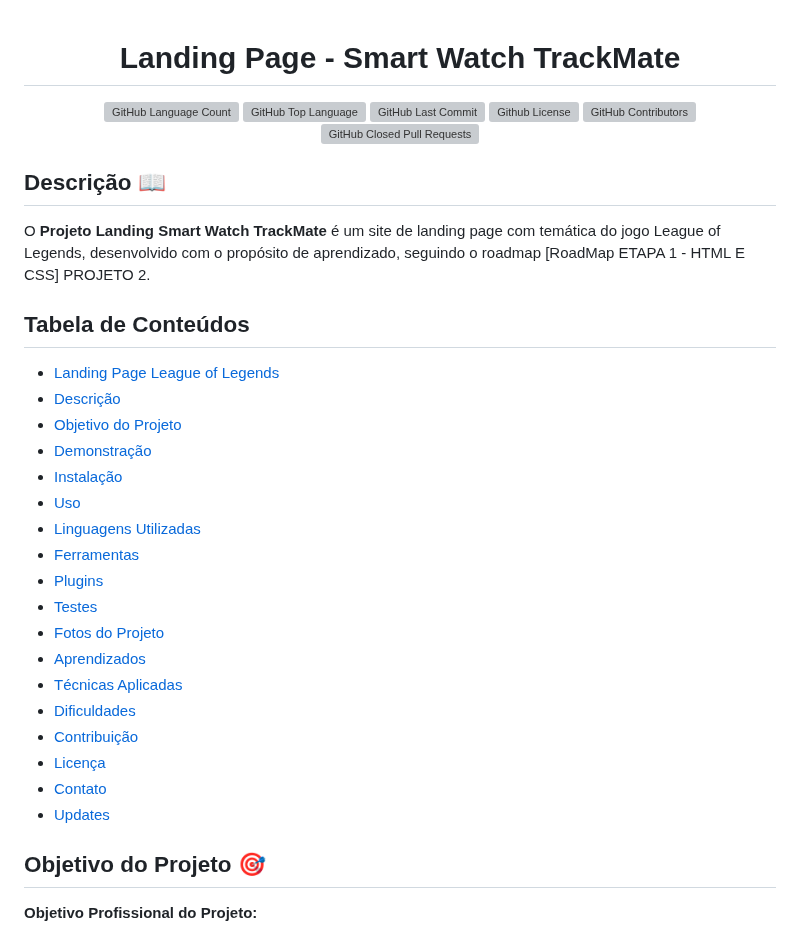
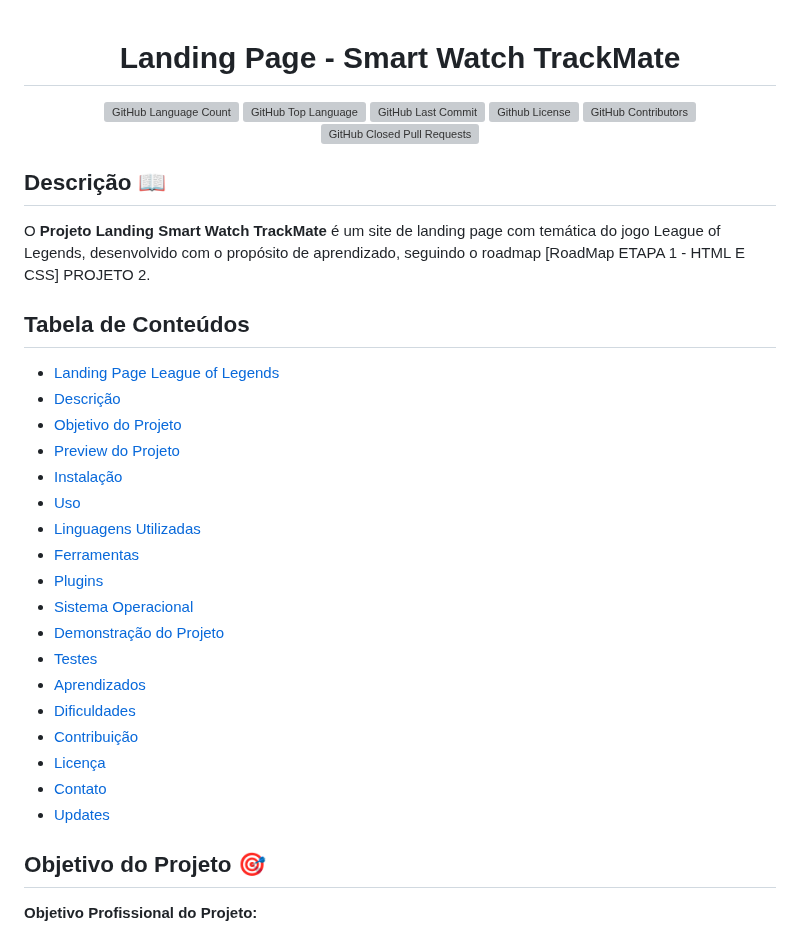
Before and after one commit to Damniel-Guilherme/LandingPage-SmartWatchTrackMate, a Markdown page: README.md, the part around one of its changes. Rendered like a GitHub page; grey boxes are pictures that could not be loaded.

```diff
--- a/README.md
+++ b/README.md
@@ -1,2 +1 @@
-
 <div align="center">
@@ -17,24 +16,25 @@ O **Projeto Landing Smart Watch TrackMate** é um site de landing page com temá
 
 ## Tabela de Conteúdos
 
-  - [Landing Page League of Legends](#landingpage-Smart-Watch-TrackMate)
-  - [Descrição](#descrição)
-  - [Objetivo do Projeto](#objetivo-do-projeto)
-  - [Demonstração](#demonstração)
-  - [Instalação](#instalação)
-  - [Uso](#uso)
-  - [Linguagens Utilizadas](#linguagens-utilizadas)
-  - [Ferramentas](#ferramentas)
-  - [Plugins](#plugins)
-  - [Testes](#testes)
-  - [Fotos do Projeto](#fotos-do-projeto)
-  - [Aprendizados](#aprendizados)
-  - [Técnicas Aplicadas](#técnicas-aplicadas)
-  - [Dificuldades](#dificuldades)
-  - [Contribuição](#contribuição)
-  - [Licença](#licença)
-  - [Contato](#contato)
-  - [Updates](#updates)
+- [Landing Page League of Legends](#landing-page-league-of-legends)
+- [Descrição](#descrição)
+- [Objetivo do Projeto](#objetivo-do-projeto-)
+- [Preview do Projeto](#preview-do-projeto)
+- [Instalação](#instalação-)
+- [Uso](#uso-)
+- [Linguagens Utilizadas](#linguagens-utilizadas-)
+- [Ferramentas](#ferramentas-)
+- [Plugins](#plugins-)
+- [Sistema Operacional](#sistema-operacional-)
+- [Demonstração do Projeto](#demonstração-do-projeto-)
+- [Testes](#testes-)
+- [Aprendizados](#aprendizados-)
+- [Dificuldades](#dificuldades-)
+- [Contribuição](#contribuição-)
+- [Licença](#licença-)
+- [Contato](#contato-)
+- [Updates](#updates-)
+
 
 
 ## Objetivo do Projeto 🎯
```
Also changed, not shown: other parts of README.md (+9 -9 lines).
